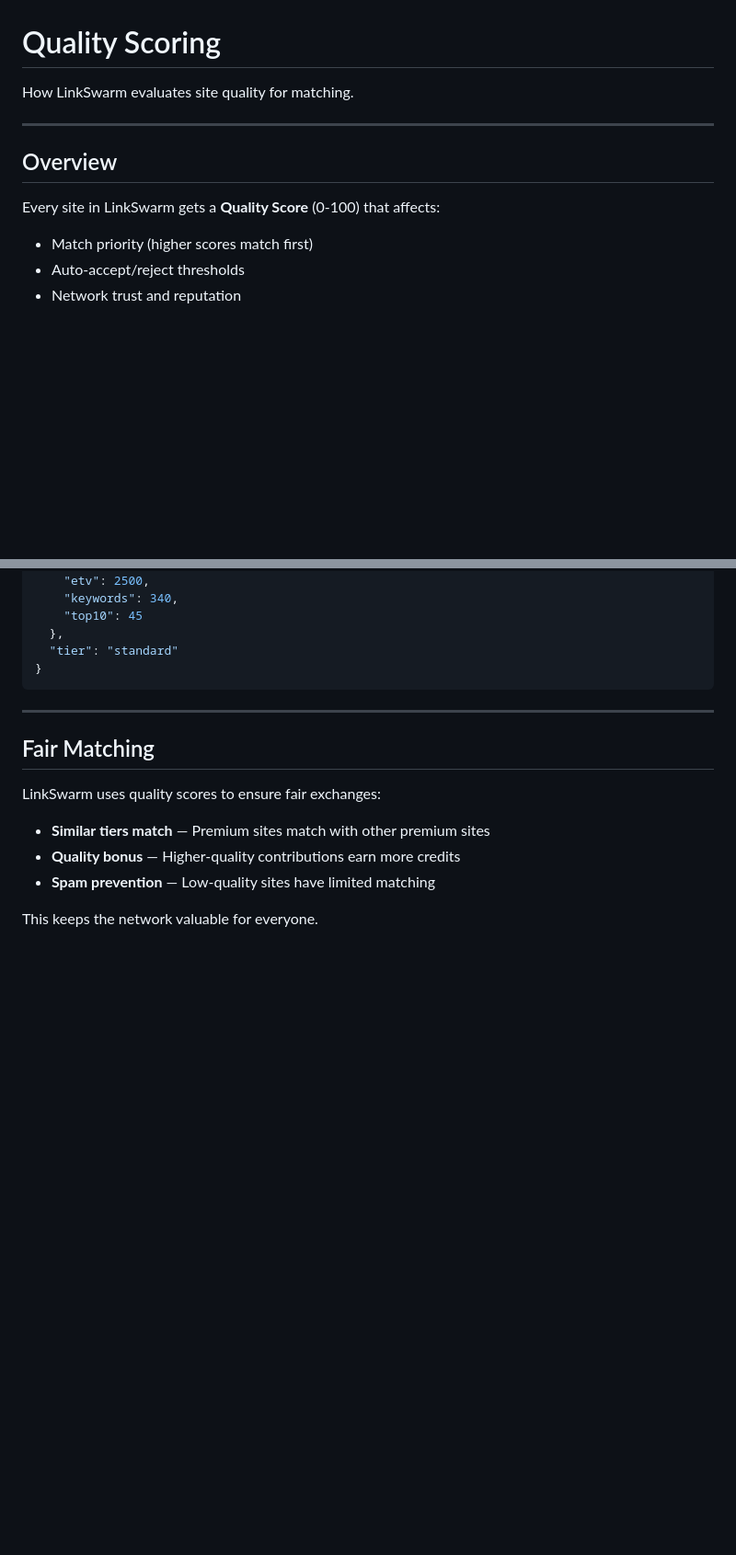
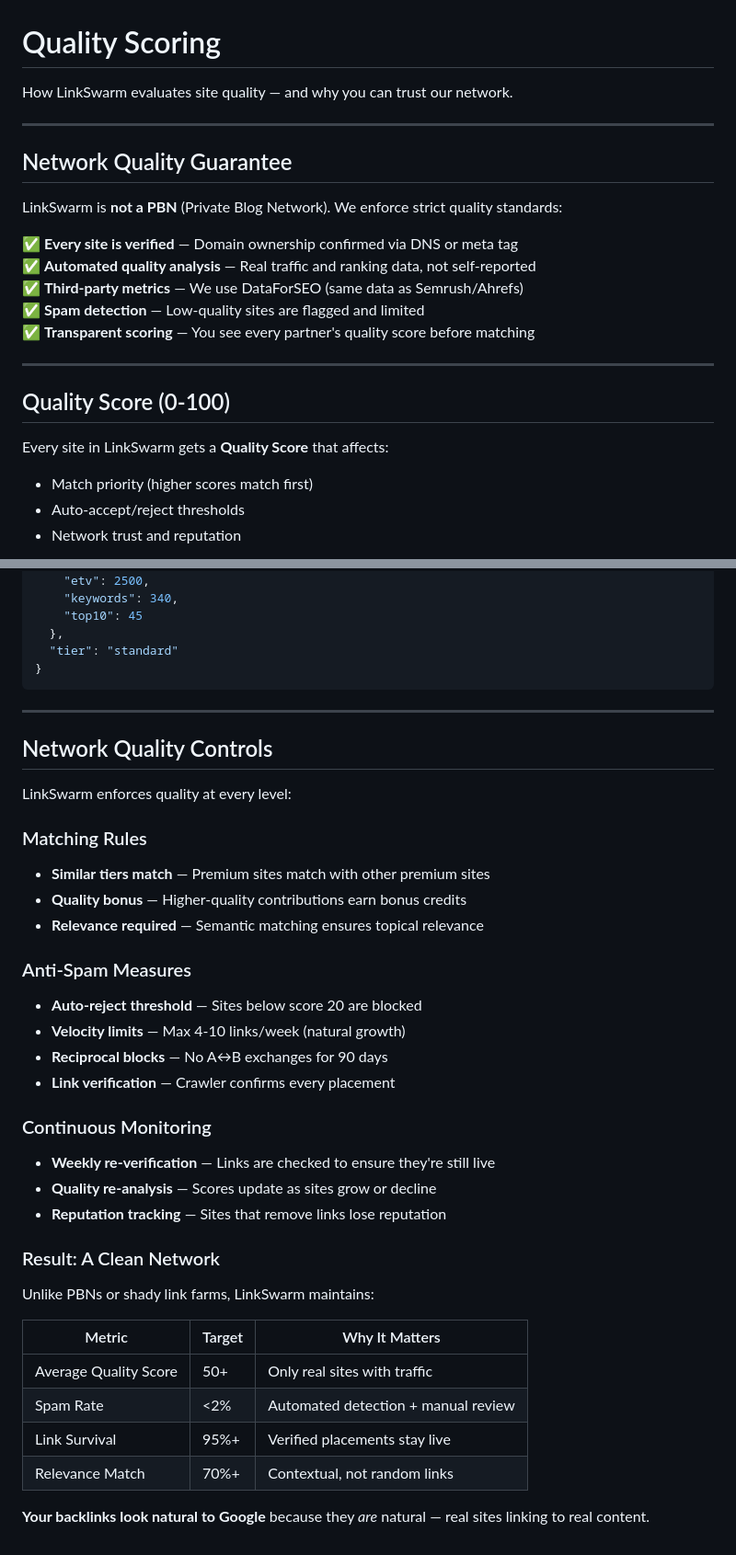
Before and after one commit to Heyw00d/linkswarm, a Markdown page: docs/quality-scoring.md, 2 parts joined by grey strips. Shown at 92% size. Rendered like a GitHub page; blank space fills up the shorter version.

```diff
--- a/docs/quality-scoring.md
+++ b/docs/quality-scoring.md
@@ -1,12 +1,24 @@
 # Quality Scoring
 
-How LinkSwarm evaluates site quality for matching.
+How LinkSwarm evaluates site quality — and why you can trust our network.
 
 ---
 
-## Overview
+## Network Quality Guarantee
 
-Every site in LinkSwarm gets a **Quality Score** (0-100) that affects:
+LinkSwarm is **not a PBN** (Private Blog Network). We enforce strict quality standards:
+
+✅ **Every site is verified** — Domain ownership confirmed via DNS or meta tag
+✅ **Automated quality analysis** — Real traffic and ranking data, not self-reported
+✅ **Third-party metrics** — We use DataForSEO (same data as Semrush/Ahrefs)
+✅ **Spam detection** — Low-quality sites are flagged and limited
+✅ **Transparent scoring** — You see every partner's quality score before matching
+
+---
+
+## Quality Score (0-100)
+
+Every site in LinkSwarm gets a **Quality Score** that affects:
 - Match priority (higher scores match first)
 - Auto-accept/reject thresholds
 - Network trust and reputation
@@ -144,12 +199,35 @@ After analysis, your site includes:
 
 ---
 
-## Fair Matching
+## Network Quality Controls
 
-LinkSwarm uses quality scores to ensure fair exchanges:
+LinkSwarm enforces quality at every level:
 
+### Matching Rules
 - **Similar tiers match** — Premium sites match with other premium sites
-- **Quality bonus** — Higher-quality contributions earn more credits
-- **Spam prevention** — Low-quality sites have limited matching
+- **Quality bonus** — Higher-quality contributions earn bonus credits
+- **Relevance required** — Semantic matching ensures topical relevance
 
-This keeps the network valuable for everyone.
+### Anti-Spam Measures
+- **Auto-reject threshold** — Sites below score 20 are blocked
+- **Velocity limits** — Max 4-10 links/week (natural growth)
+- **Reciprocal blocks** — No A↔B exchanges for 90 days
+- **Link verification** — Crawler confirms every placement
+
+### Continuous Monitoring
+- **Weekly re-verification** — Links are checked to ensure they're still live
+- **Quality re-analysis** — Scores update as sites grow or decline
+- **Reputation tracking** — Sites that remove links lose reputation
+
+### Result: A Clean Network
+
+Unlike PBNs or shady link farms, LinkSwarm maintains:
+
+| Metric | Target | Why It Matters |
+|--------|--------|----------------|
+| Average Quality Score | 50+ | Only real sites with traffic |
+| Spam Rate | <2% | Automated detection + manual review |
+| Link Survival | 95%+ | Verified placements stay live |
+| Relevance Match | 70%+ | Contextual, not random links |
+
+**Your backlinks look natural to Google** because they *are* natural — real sites linking to real content.
```
Also changed, not shown: other parts of docs/quality-scoring.md (+59 -16 lines).
